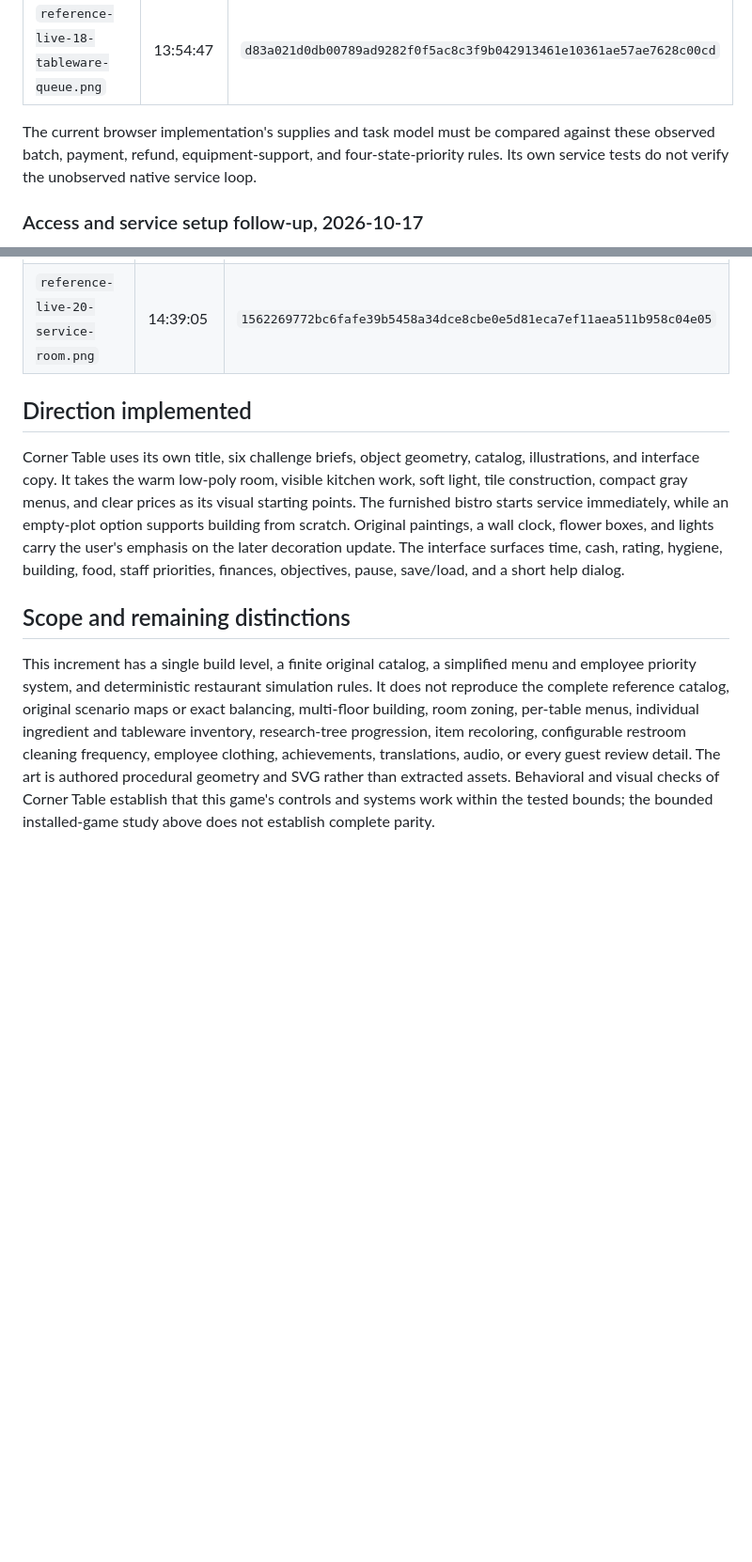
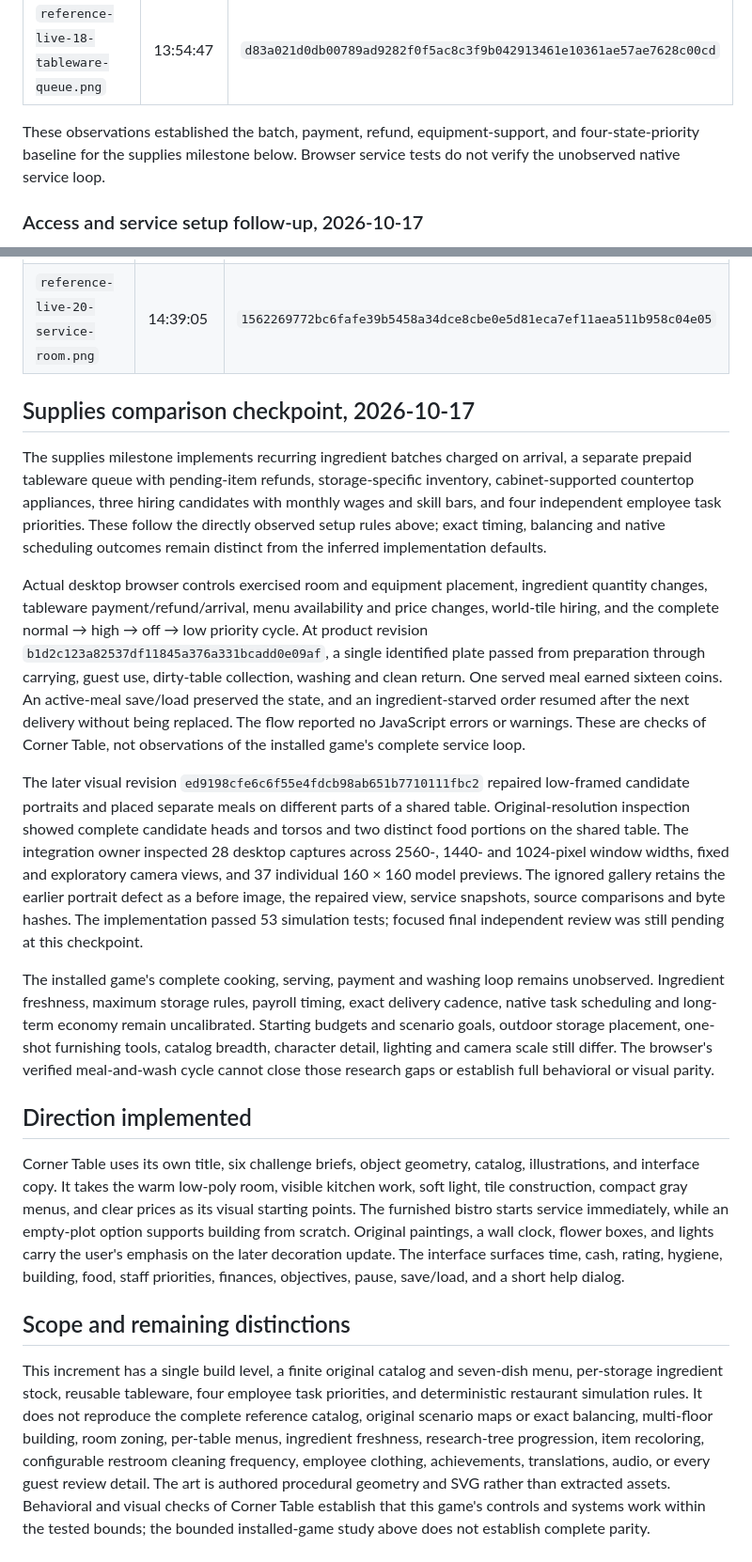
Before and after one commit to yanfengliu/restaurant, a Markdown page: docs/research.md, 2 parts joined by grey strips. Shown at 94% size. Drawn GitHub-style; blank space fills up the shorter version.

Commit message:
Record verified supplies and service comparison bounds

```diff
--- a/docs/research.md
+++ b/docs/research.md
@@ -88,7 +88,7 @@ These additional 2560 × 1440 screenshots remain untracked under `output/gallery
 | `reference-live-17-fridge-category.png` | 13:54:30 | `562471c2db8418b1c5d6e02e5b7e8b4be092e3c23c2af208026eab486529ddac` |
 | `reference-live-18-tableware-queue.png` | 13:54:47 | `d83a021d0db00789ad9282f0f5ac8c3f9b042913461e10361ae57ae7628c00cd` |
 
-The current browser implementation's supplies and task model must be compared against these observed batch, payment, refund, equipment-support, and four-state-priority rules. Its own service tests do not verify the unobserved native service loop.
+These observations established the batch, payment, refund, equipment-support, and four-state-priority baseline for the supplies milestone below. Browser service tests do not verify the unobserved native service loop.
 
 ### Access and service setup follow-up, 2026-10-17
 
@@ -111,6 +111,16 @@ Both screenshots remain untracked in `output/gallery/`. The capture times below
 | `reference-live-19-exterior-stock.png` | 14:35:47 | `ffd5ad76a8c53553bbbb4856590a48ea8ed0143b56f6c7cde32ebcdd88292c6b` |
 | `reference-live-20-service-room.png` | 14:39:05 | `1562269772bc6fafe39b5458a34dce8cbe0e5d81eca7ef11aea511b958c04e05` |
 
+## Supplies comparison checkpoint, 2026-10-17
+
+The supplies milestone implements recurring ingredient batches charged on arrival, a separate prepaid tableware queue with pending-item refunds, storage-specific inventory, cabinet-supported countertop appliances, three hiring candidates with monthly wages and skill bars, and four independent employee task priorities. These follow the directly observed setup rules above; exact timing, balancing and native scheduling outcomes remain distinct from the inferred implementation defaults.
+
+Actual desktop browser controls exercised room and equipment placement, ingredient quantity changes, tableware payment/refund/arrival, menu availability and price changes, world-tile hiring, and the complete normal → high → off → low priority cycle. At product revision `b1d2c123a82537df11845a376a331bcadd0e09af`, a single identified plate passed from preparation through carrying, guest use, dirty-table collection, washing and clean return. One served meal earned sixteen coins. An active-meal save/load preserved the state, and an ingredient-starved order resumed after the next delivery without being replaced. The flow reported no JavaScript errors or warnings. These are checks of Corner Table, not observations of the installed game's complete service loop.
+
+The later visual revision `ed9198cfe6c6f55e4fdcb98ab651b7710111fbc2` repaired low-framed candidate portraits and placed separate meals on different parts of a shared table. Original-resolution inspection showed complete candidate heads and torsos and two distinct food portions on the shared table. The integration owner inspected 28 desktop captures across 2560-, 1440- and 1024-pixel window widths, fixed and exploratory camera views, and 37 individual 160 × 160 model previews. The ignored gallery retains the earlier portrait defect as a before image, the repaired view, service snapshots, source comparisons and byte hashes. The implementation passed 53 simulation tests; focused final independent review was still pending at this checkpoint.
+
+The installed game's complete cooking, serving, payment and washing loop remains unobserved. Ingredient freshness, maximum storage rules, payroll timing, exact delivery cadence, native task scheduling and long-term economy remain uncalibrated. Starting budgets and scenario goals, outdoor storage placement, one-shot furnishing tools, catalog breadth, character detail, lighting and camera scale still differ. The browser's verified meal-and-wash cycle cannot close those research gaps or establish full behavioral or visual parity.
+
 ## Direction implemented
 
 Corner Table uses its own title, six challenge briefs, object geometry, catalog, illustrations, and interface copy.
@@ -121,8 +131,8 @@ The interface surfaces time, cash, rating, hygiene, building, food, staff priori
 
 ## Scope and remaining distinctions
 
-This increment has a single build level, a finite original catalog, a simplified menu and employee priority system, and deterministic restaurant simulation rules.
-It does not reproduce the complete reference catalog, original scenario maps or exact balancing, multi-floor building, room zoning, per-table menus, individual ingredient and tableware inventory, research-tree progression, item recoloring, configurable restroom cleaning frequency, employee clothing, achievements, translations, audio, or every guest review detail.
+This increment has a single build level, a finite original catalog and seven-dish menu, per-storage ingredient stock, reusable tableware, four employee task priorities, and deterministic restaurant simulation rules.
+It does not reproduce the complete reference catalog, original scenario maps or exact balancing, multi-floor building, room zoning, per-table menus, ingredient freshness, research-tree progression, item recoloring, configurable restroom cleaning frequency, employee clothing, achievements, translations, audio, or every guest review detail.
 The art is authored procedural geometry and SVG rather than extracted assets.
 Behavioral and visual checks of Corner Table establish that this game's controls and systems work within the tested bounds; the bounded installed-game study above does not establish complete parity.
 
```
